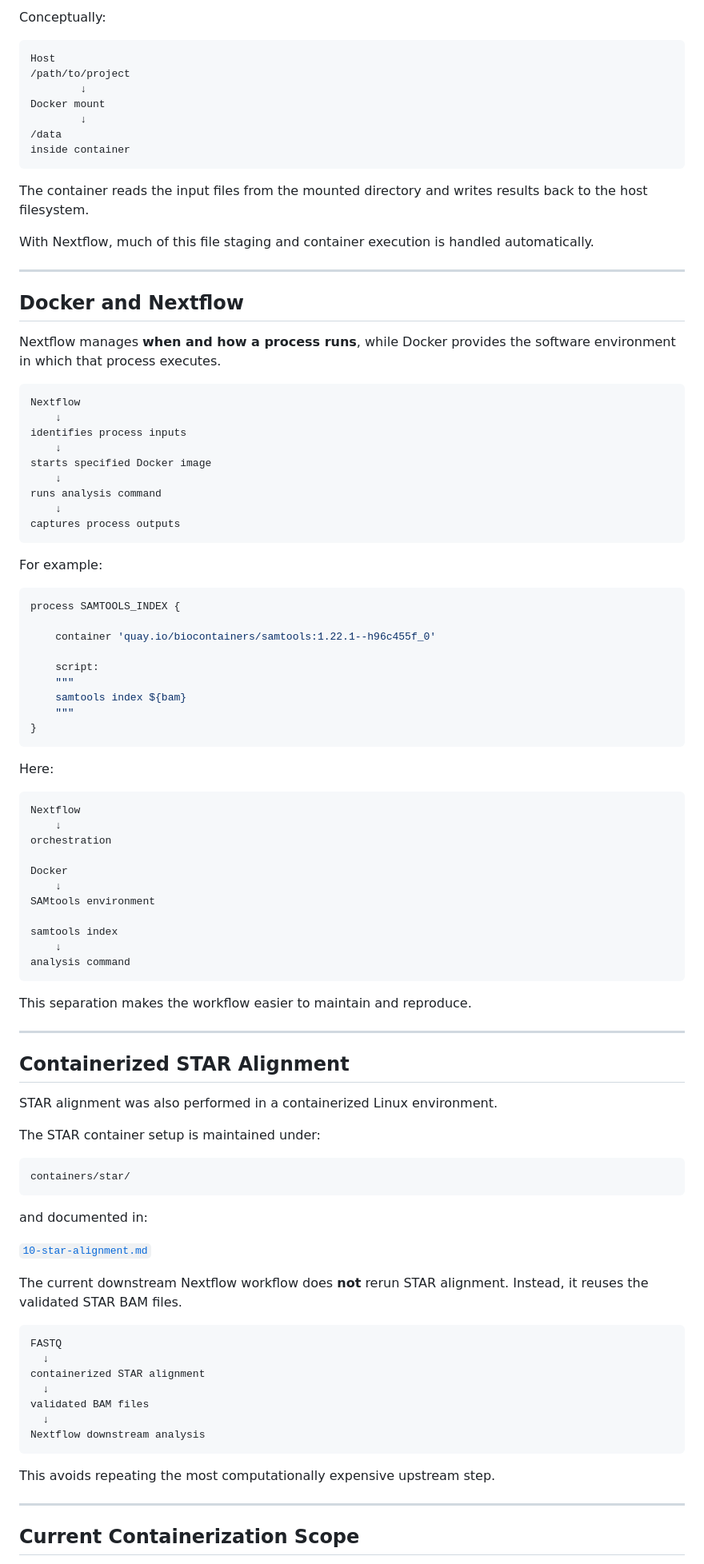
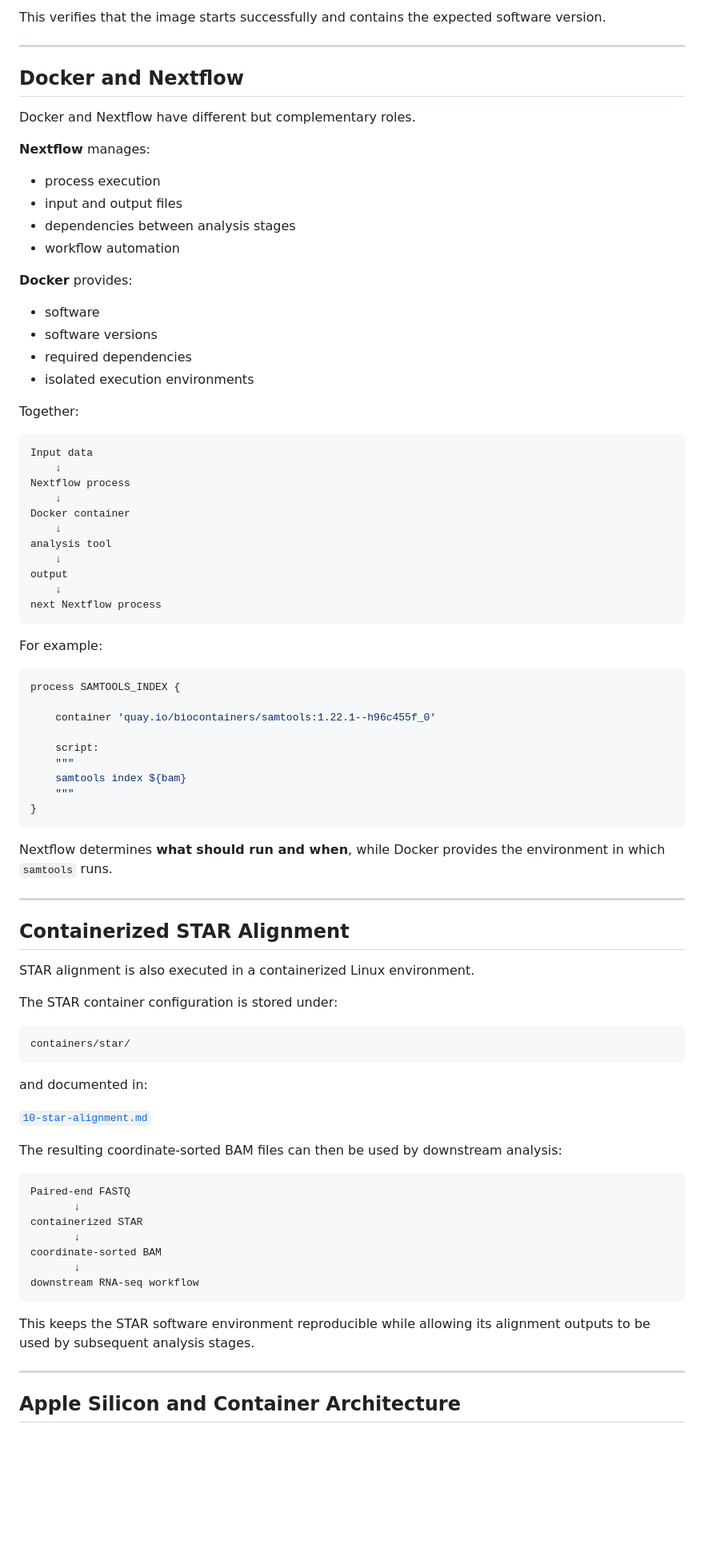
Before and after one commit to ArchanaAllishe/bioinformatics-analysis-workflows, a Markdown page: docs/17-docker-reproducible-environments.md, the part around one of its changes. Shown at 80% size. Drawn GitHub-style; blank space fills up the shorter version.

Commit message:
Document Nextflow automation and Docker environment

````diff
--- a/docs/17-docker-reproducible-environments.md
+++ b/docs/17-docker-reproducible-environments.md
@@ -256,38 +264,40 @@ docker run --rm \
-Conceptually:
-
-```text
-Host
-/path/to/project
-        ↓
-Docker mount
-        ↓
-/data
-inside container
-```
-
-The container reads the input files from the mounted directory and writes
-results back to the host filesystem.
-
-With Nextflow, much of this file staging and container execution is handled
-automatically.
+This verifies that the image starts successfully and contains the expected
+software version.
 
 ---
 
 ## Docker and Nextflow
 
-Nextflow manages **when and how a process runs**, while Docker provides the
-software environment in which that process executes.
+Docker and Nextflow have different but complementary roles.
+
+**Nextflow** manages:
+
+- process execution
+- input and output files
+- dependencies between analysis stages
+- workflow automation
+
+**Docker** provides:
+
+- software
+- software versions
+- required dependencies
+- isolated execution environments
+
+Together:
 
 ```text
-Nextflow
+Input data
     ↓
-identifies process inputs
+Nextflow process
     ↓
-starts specified Docker image
+Docker container
     ↓
-runs analysis command
+analysis tool
     ↓
-captures process outputs
+output
+    ↓
+next Nextflow process
 ```
 
 For example:
@@ -304,31 +314,16 @@ process SAMTOOLS_INDEX {
 }
 ```
 
-Here:
-
-```text
-Nextflow
-    ↓
-orchestration
-
-Docker
-    ↓
-SAMtools environment
-
-samtools index
-    ↓
-analysis command
-```
-
-This separation makes the workflow easier to maintain and reproduce.
+Nextflow determines **what should run and when**, while Docker provides the
+environment in which `samtools` runs.
 
 ---
 
 ## Containerized STAR Alignment
 
-STAR alignment was also performed in a containerized Linux environment.
+STAR alignment is also executed in a containerized Linux environment.
 
-The STAR container setup is maintained under:
+The STAR container configuration is stored under:
 
 ```text
 containers/star/
@@ -338,22 +333,23 @@ and documented in:
 
 [`10-star-alignment.md`](10-star-alignment.md)
 
-The current downstream Nextflow workflow does **not** rerun STAR alignment.
-Instead, it reuses the validated STAR BAM files.
+The resulting coordinate-sorted BAM files can then be used by downstream
+analysis:
 
 ```text
-FASTQ
-  ↓
-containerized STAR alignment
-  ↓
-validated BAM files
-  ↓
-Nextflow downstream analysis
+Paired-end FASTQ
+       ↓
+containerized STAR
+       ↓
+coordinate-sorted BAM
+       ↓
+downstream RNA-seq workflow
 ```
 
-This avoids repeating the most computationally expensive upstream step.
+This keeps the STAR software environment reproducible while allowing its
+alignment outputs to be used by subsequent analysis stages.
 
 ---
 
-## Current Containerization Scope
+## Apple Silicon and Container Architecture
 
````
Also changed, not shown: other parts of docs/17-docker-reproducible-environments.md (+242 -325 lines).
